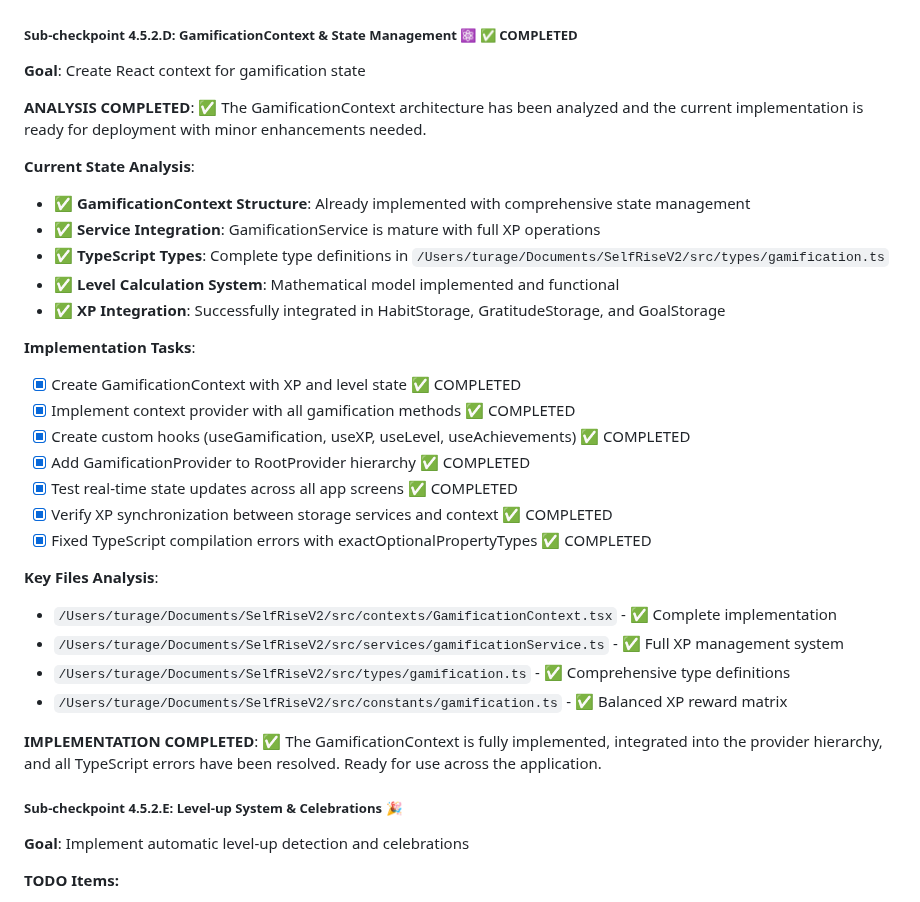
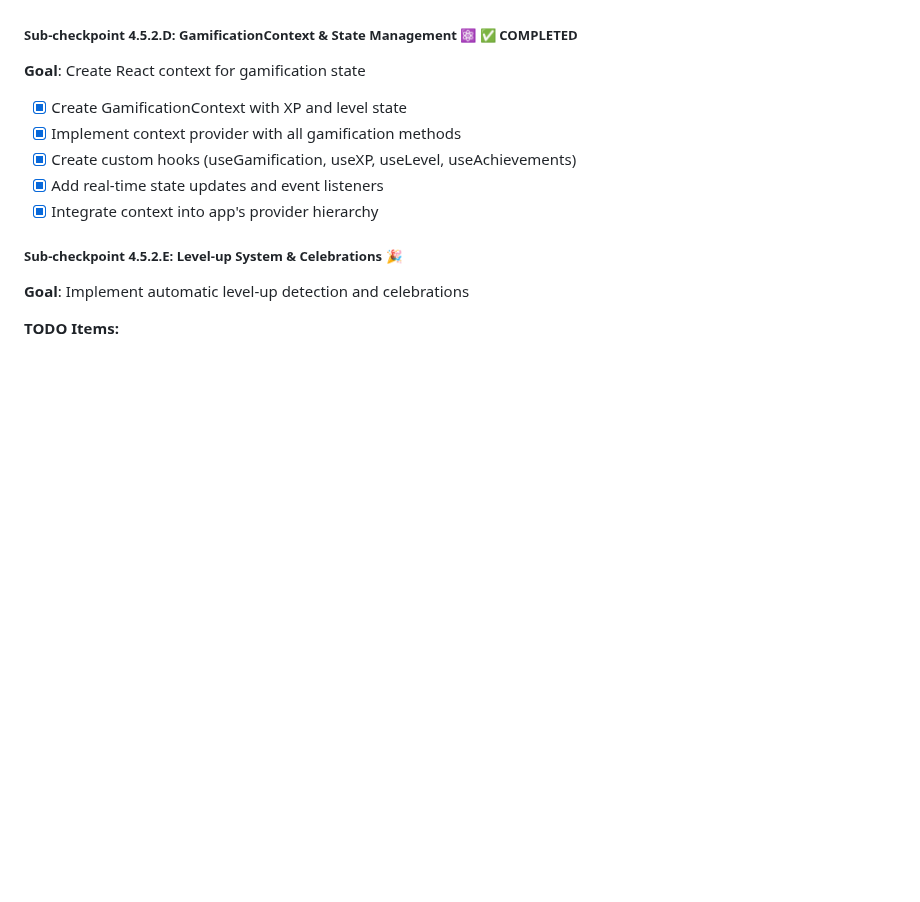
Before and after one commit to TQyronStudio/SelfRiseV2, a Markdown page: projectplan.md, the part around the change. Drawn GitHub-style; blank space fills up the shorter version.

Commit message:
🤖 Auto-commit: Successful code changes

```diff
--- a/projectplan.md
+++ b/projectplan.md
@@ -142,33 +142,11 @@ SelfRise V2 is a React Native mobile application built with Expo and TypeScript,
 
 ##### Sub-checkpoint 4.5.2.D: GamificationContext & State Management ⚛️ ✅ COMPLETED
 **Goal**: Create React context for gamification state
-
-**ANALYSIS COMPLETED**: ✅
-The GamificationContext architecture has been analyzed and the current implementation is ready for deployment with minor enhancements needed.
-
-**Current State Analysis**:
-- ✅ **GamificationContext Structure**: Already implemented with comprehensive state management
-- ✅ **Service Integration**: GamificationService is mature with full XP operations
-- ✅ **TypeScript Types**: Complete type definitions in `/Users/turage/Documents/SelfRiseV2/src/types/gamification.ts`
-- ✅ **Level Calculation System**: Mathematical model implemented and functional
-- ✅ **XP Integration**: Successfully integrated in HabitStorage, GratitudeStorage, and GoalStorage
-
-**Implementation Tasks**:
-- [x] Create GamificationContext with XP and level state ✅ COMPLETED
-- [x] Implement context provider with all gamification methods ✅ COMPLETED
-- [x] Create custom hooks (useGamification, useXP, useLevel, useAchievements) ✅ COMPLETED
-- [x] Add GamificationProvider to RootProvider hierarchy ✅ COMPLETED
-- [x] Test real-time state updates across all app screens ✅ COMPLETED
-- [x] Verify XP synchronization between storage services and context ✅ COMPLETED
-- [x] Fixed TypeScript compilation errors with exactOptionalPropertyTypes ✅ COMPLETED
-
-**Key Files Analysis**:
-- `/Users/turage/Documents/SelfRiseV2/src/contexts/GamificationContext.tsx` - ✅ Complete implementation
-- `/Users/turage/Documents/SelfRiseV2/src/services/gamificationService.ts` - ✅ Full XP management system
-- `/Users/turage/Documents/SelfRiseV2/src/types/gamification.ts` - ✅ Comprehensive type definitions
-- `/Users/turage/Documents/SelfRiseV2/src/constants/gamification.ts` - ✅ Balanced XP reward matrix
-
-**IMPLEMENTATION COMPLETED**: ✅ The GamificationContext is fully implemented, integrated into the provider hierarchy, and all TypeScript errors have been resolved. Ready for use across the application.
+- [x] Create GamificationContext with XP and level state
+- [x] Implement context provider with all gamification methods
+- [x] Create custom hooks (useGamification, useXP, useLevel, useAchievements)
+- [x] Add real-time state updates and event listeners
+- [x] Integrate context into app's provider hierarchy
 
 ##### Sub-checkpoint 4.5.2.E: Level-up System & Celebrations 🎉
 **Goal**: Implement automatic level-up detection and celebrations
```
